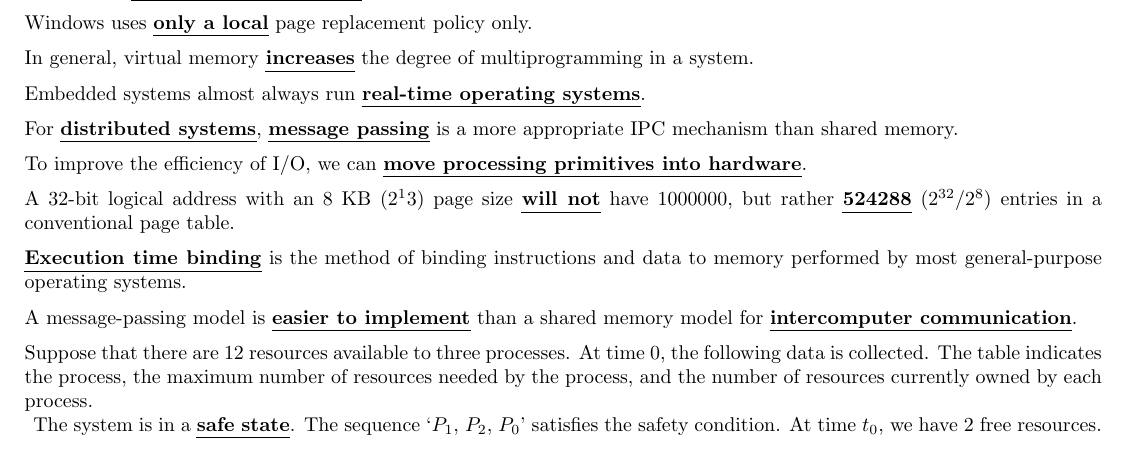
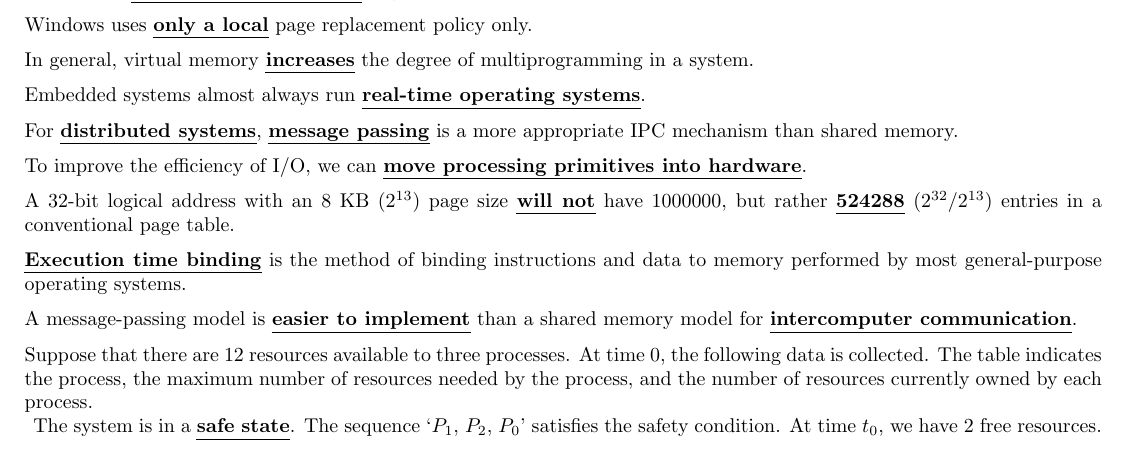
Before and after one commit to therealartifex/operating-systems, a LaTeX document (tex/study-guide.tex): part of page 2 of 18, cut so that both start at the same text. Compiled offline with pdfLaTeX.

Commit message:
fix a whole bunch of stuff

```diff
--- a/tex/study-guide.tex
+++ b/tex/study-guide.tex
@@ -1,6 +1,7 @@
 \documentclass[10pt]{article}
 \usepackage[utf8]{inputenc}
 \usepackage[a4paper,margin=1cm,top=0.5in,footskip=0.5cm]{geometry}
+\usepackage{amsmath,amsfonts,amssymb,fixmath}
 \usepackage{soul}
 \newcommand{\qw}[1]{\textbf{\ul{#1}}}
 \begin{document}
@@ -63,11 +64,11 @@ In general, virtual memory \qw{increases} the degree of multiprogramming in a sy
 Embedded systems almost always run \qw{real-time operating systems}.\\[2mm]
 For \qw{distributed systems}, \qw{message passing} is a more appropriate IPC mechanism than shared memory.\\[2mm]
 To improve the efficiency of I/O, we can \qw{move processing primitives into hardware}.\\[2mm]
-A 32-bit logical address with an 8 KB ($2^13$) page size \qw{will not} have 1000000, but rather \qw{524288} ($2^{32}/2^8$) entries in a conventional page table.\\[2mm]
+A 32-bit logical address with an 8 KB ($2^{13}$) page size \qw{will not} have 1000000, but rather \qw{524288} ($2^{32}/2^{13}$) entries in a conventional page table.\\[2mm]
 \qw{Execution time binding} is the method of binding instructions and data to memory performed by most general-purpose operating systems.\\[2mm]
 A message-passing model is \qw{easier to implement} than a shared memory model for \qw{intercomputer communication}.\\[2mm]
 Suppose that there are 12 resources available to three processes. At time 0, the following data is collected. The table indicates the process, the maximum number of resources needed by the process, and the number of resources currently owned by each process.\\
-\begin{table}[]
+\begin{table}[h]
 \centering
 \begin{tabular}{ccc}
 \textit{Process} & \textit{Max Needs} & \textit{Currently Owns} \\ \hline
```
Also changed, not shown: tex/study-guide.tex (2 more changed lines).
